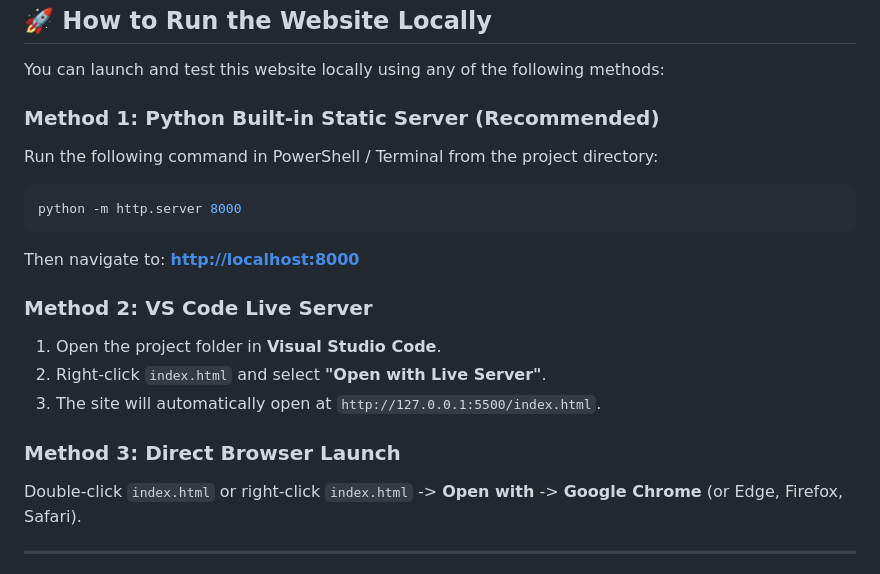
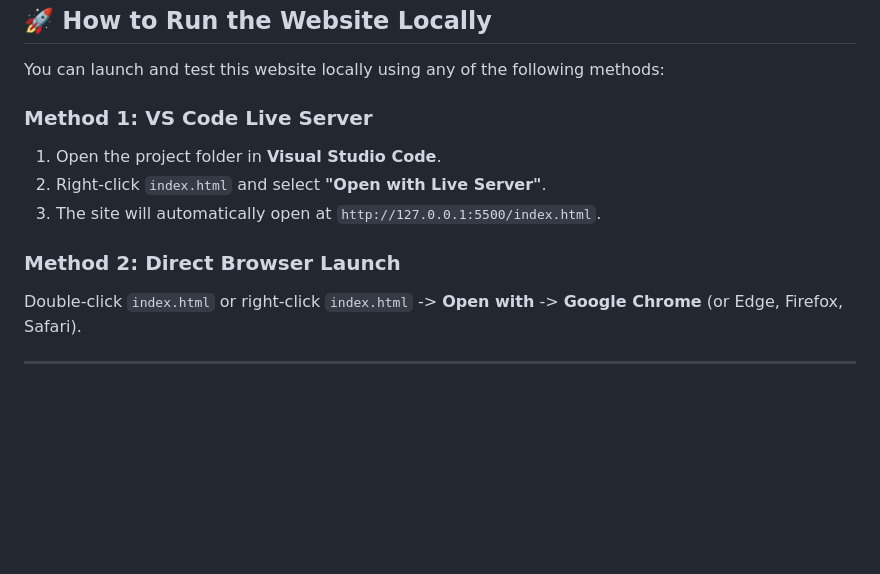
Before and after one commit to janhavi46/ShopSmart-Testing-Demo-Website, a Markdown page: README.md, the part around the change. Drawn GitHub-style; blank space fills up the shorter version.

````diff
--- a/README.md
+++ b/README.md
@@ -22,19 +22,12 @@ All functionality runs 100% on the client side using pure HTML5, CSS3, and Vanil
 
 You can launch and test this website locally using any of the following methods:
 
-### Method 1: Python Built-in Static Server (Recommended)
-Run the following command in PowerShell / Terminal from the project directory:
-```bash
-python -m http.server 8000
-```
-Then navigate to: **[http://localhost:8000](http://localhost:8000)**
-
-### Method 2: VS Code Live Server
+### Method 1: VS Code Live Server
 1. Open the project folder in **Visual Studio Code**.
 2. Right-click `index.html` and select **"Open with Live Server"**.
 3. The site will automatically open at `http://127.0.0.1:5500/index.html`.
 
-### Method 3: Direct Browser Launch
+### Method 2: Direct Browser Launch
 Double-click `index.html` or right-click `index.html` -> **Open with** -> **Google Chrome** (or Edge, Firefox, Safari).
 
 ---
````
